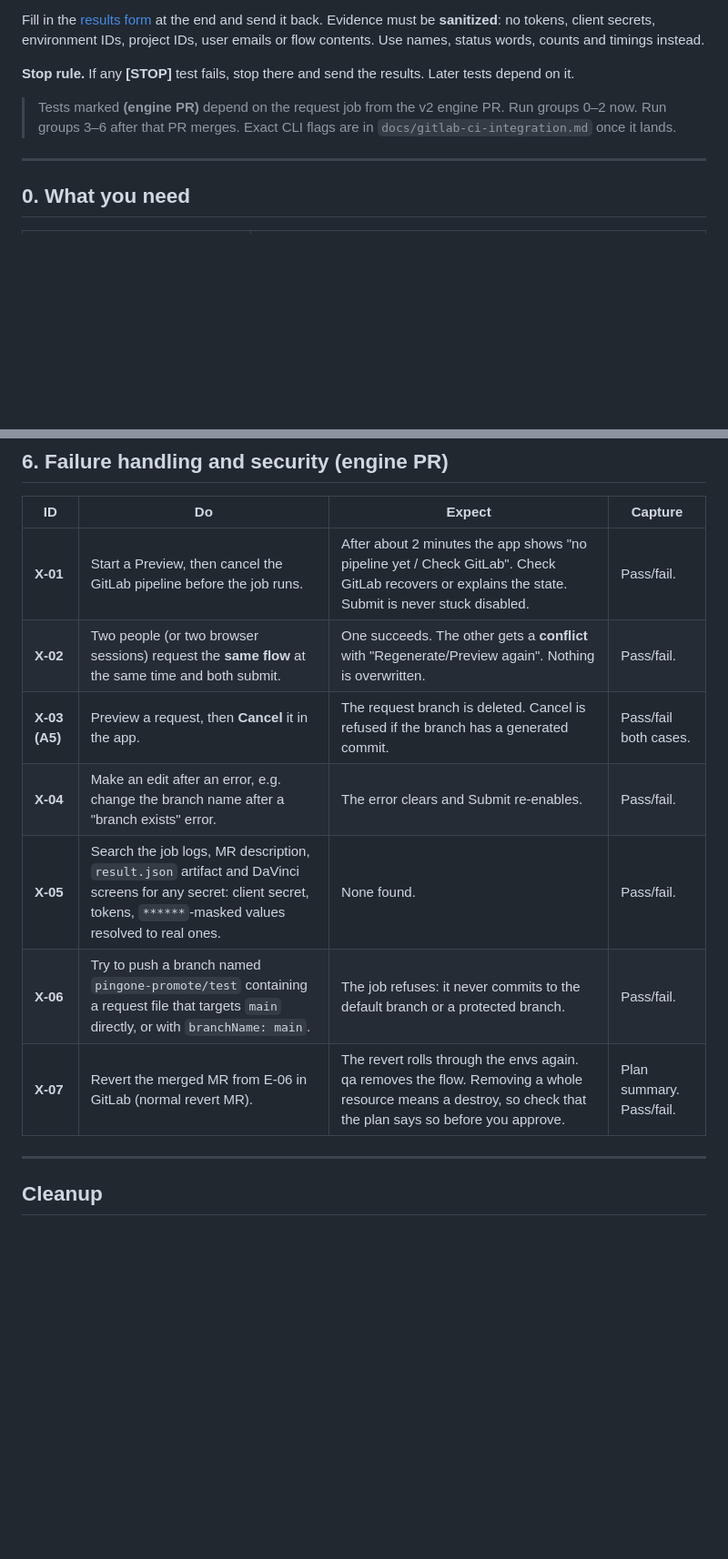
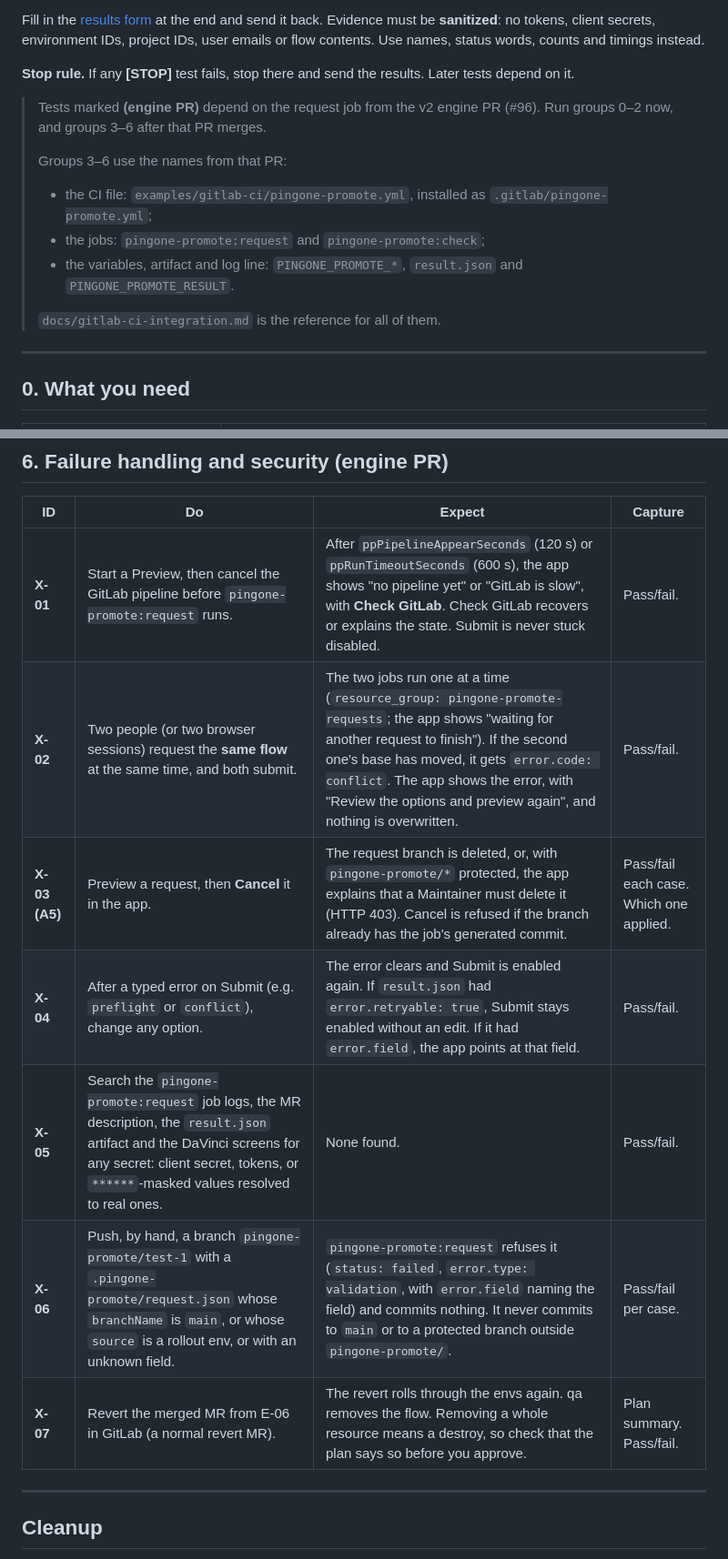
Before and after one commit to ChayzX/pingone-promote, a Markdown page: docs/acceptance/live-acceptance.md, 2 parts joined by grey strips. Shown at 91% size. Drawn GitHub-style; blank space fills up the shorter version.

```diff
--- a/docs/acceptance/live-acceptance.md
+++ b/docs/acceptance/live-acceptance.md
@@ -11,7 +11,14 @@ Fill in the [results form](#results-form-send-this-back) at the end and send it
 
 **Stop rule.** If any **[STOP]** test fails, stop there and send the results. Later tests depend on it.
 
-> Tests marked **(engine PR)** depend on the request job from the v2 engine PR. Run groups 0–2 now. Run groups 3–6 after that PR merges. Exact CLI flags are in `docs/gitlab-ci-integration.md` once it lands.
+> Tests marked **(engine PR)** depend on the request job from the v2 engine PR (#96). Run groups 0–2 now, and groups 3–6 after that PR merges.
+>
+> Groups 3–6 use the names from that PR:
+> - the CI file: `examples/gitlab-ci/pingone-promote.yml`, installed as `.gitlab/pingone-promote.yml`;
+> - the jobs: `pingone-promote:request` and `pingone-promote:check`;
+> - the variables, artifact and log line: `PINGONE_PROMOTE_*`, `result.json` and `PINGONE_PROMOTE_RESULT`.
+>
+> `docs/gitlab-ci-integration.md` is the reference for all of them.
 
 ---
 
@@ -107,13 +116,13 @@ These tests check the 12 DaVinci assumptions in `davinci-app/DESIGN.md` §12. Th
 
 | ID | Do | Expect | Capture |
 | --- | --- | --- | --- |
-| **X-01** | Start a Preview, then cancel the GitLab pipeline before the job runs. | After about 2 minutes the app shows "no pipeline yet / Check GitLab". Check GitLab recovers or explains the state. Submit is never stuck disabled. | Pass/fail. |
-| **X-02** | Two people (or two browser sessions) request the **same flow** at the same time and both submit. | One succeeds. The other gets a **conflict** with "Regenerate/Preview again". Nothing is overwritten. | Pass/fail. |
-| **X-03 (A5)** | Preview a request, then **Cancel** it in the app. | The request branch is deleted. Cancel is refused if the branch has a generated commit. | Pass/fail both cases. |
-| **X-04** | Make an edit after an error, e.g. change the branch name after a "branch exists" error. | The error clears and Submit re-enables. | Pass/fail. |
-| **X-05** | Search the job logs, MR description, `result.json` artifact and DaVinci screens for any secret: client secret, tokens, `******`-masked values resolved to real ones. | None found. | Pass/fail. |
-| **X-06** | Try to push a branch named `pingone-promote/test` containing a request file that targets `main` directly, or with `branchName: main`. | The job refuses: it never commits to the default branch or a protected branch. | Pass/fail. |
-| **X-07** | Revert the merged MR from E-06 in GitLab (normal revert MR). | The revert rolls through the envs again. qa removes the flow. Removing a whole resource means a destroy, so check that the plan says so before you approve. | Plan summary. Pass/fail. |
+| **X-01** | Start a Preview, then cancel the GitLab pipeline before `pingone-promote:request` runs. | After `ppPipelineAppearSeconds` (120 s) or `ppRunTimeoutSeconds` (600 s), the app shows "no pipeline yet" or "GitLab is slow", with **Check GitLab**. Check GitLab recovers or explains the state. Submit is never stuck disabled. | Pass/fail. |
+| **X-02** | Two people (or two browser sessions) request the **same flow** at the same time, and both submit. | The two jobs run one at a time (`resource_group: pingone-promote-requests`; the app shows "waiting for another request to finish"). If the second one's base has moved, it gets `error.code: conflict`. The app shows the error, with "Review the options and preview again", and nothing is overwritten. | Pass/fail. |
+| **X-03 (A5)** | Preview a request, then **Cancel** it in the app. | The request branch is deleted, or, with `pingone-promote/*` protected, the app explains that a Maintainer must delete it (HTTP 403). Cancel is refused if the branch already has the job's generated commit. | Pass/fail each case. Which one applied. |
+| **X-04** | After a typed error on Submit (e.g. `preflight` or `conflict`), change any option. | The error clears and Submit is enabled again. If `result.json` had `error.retryable: true`, Submit stays enabled without an edit. If it had `error.field`, the app points at that field. | Pass/fail. |
+| **X-05** | Search the `pingone-promote:request` job logs, the MR description, the `result.json` artifact and the DaVinci screens for any secret: client secret, tokens, or `******`-masked values resolved to real ones. | None found. | Pass/fail. |
+| **X-06** | Push, by hand, a branch `pingone-promote/test-1` with a `.pingone-promote/request.json` whose `branchName` is `main`, or whose `source` is a rollout env, or with an unknown field. | `pingone-promote:request` refuses it (`status: failed`, `error.type: validation`, with `error.field` naming the field) and commits nothing. It never commits to `main` or to a protected branch outside `pingone-promote/`. | Pass/fail per case. |
+| **X-07** | Revert the merged MR from E-06 in GitLab (a normal revert MR). | The revert rolls through the envs again. qa removes the flow. Removing a whole resource means a destroy, so check that the plan says so before you approve. | Plan summary. Pass/fail. |
 
 ---
 
```
Also changed, not shown: other parts of docs/acceptance/live-acceptance.md (+26 -22 lines).
